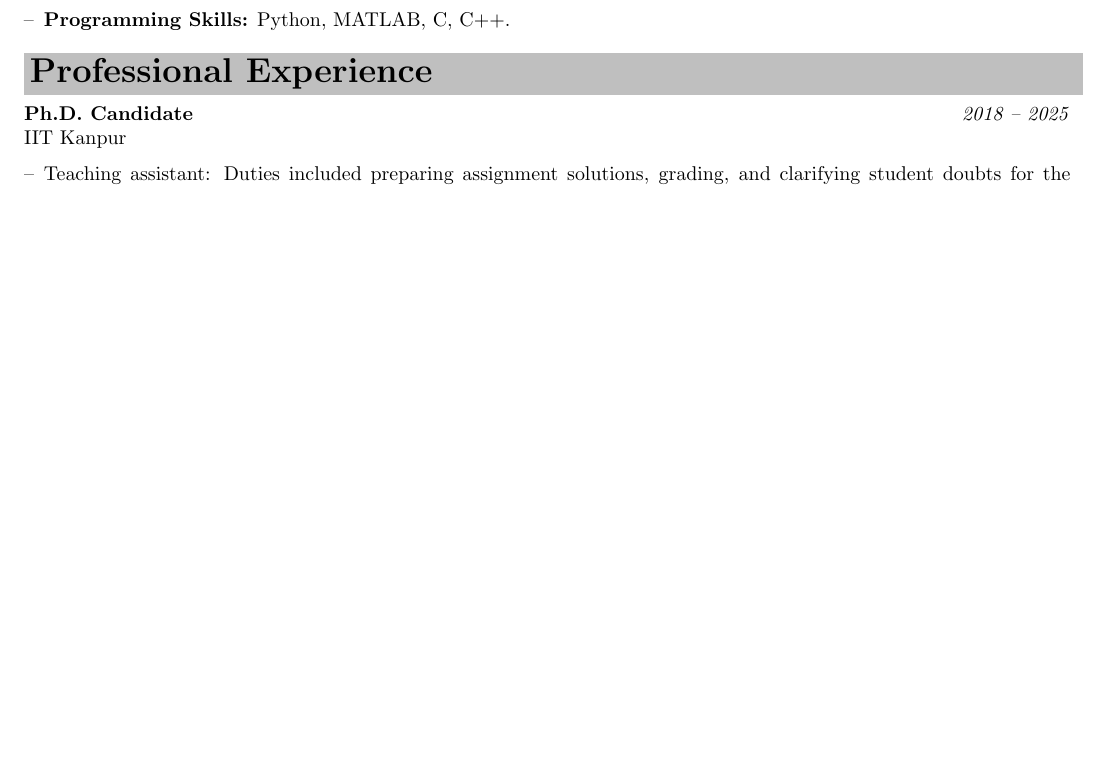
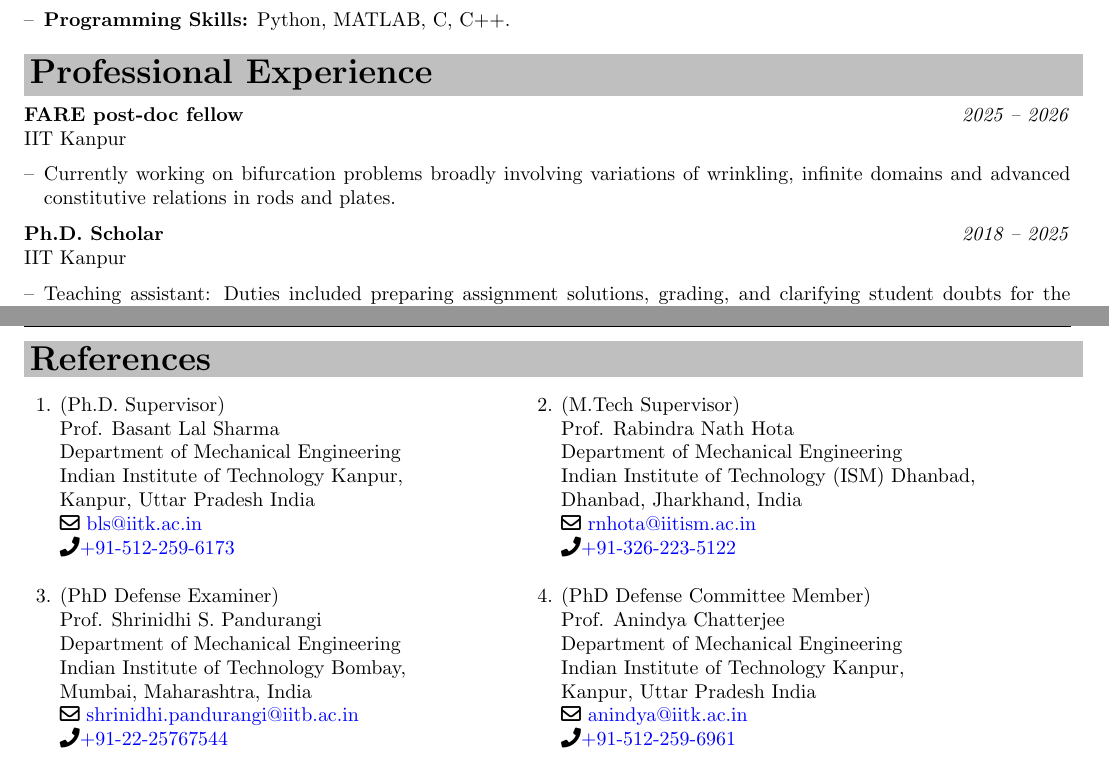
Before and after one commit to DeepankarDas12/DeepankarDas12.github.io, a LaTeX CV (Files/cv.tex): part of page 1 of 3 before the commit and two parts of pages 1 and 4 of 4 after it, the two joined at a grey line, cut so that both start at the same text, the shorter picture padded with empty space. Compiled offline with pdfLaTeX.

Commit message:
updated cv

```diff
--- a/Files/cv.tex
+++ b/Files/cv.tex
@@ -13,6 +13,7 @@
 \usepackage{xcolor}
 \newcommand{\mytexttilde}{\raisebox{0.5ex}{\texttildelow}}
 \usepackage{booktabs, multirow}
+\usepackage{fontawesome5}
 % Header for the CV
 \pagestyle{fancy}
 %\fancyhf{}
@@ -110,7 +109,14 @@
 
 	\mysectionast{Professional Experience}
 	\noindent
-	\textbf{Ph.D. Candidate} \hfill \textit{2018 – 2025} \\
+	\textbf{FARE post-doc fellow} \hfill \textit{2025 – 2026} \\
+	IIT Kanpur
+	\begin{itemize}[left=0pt, label={--}]
+		\item Currently working on bifurcation problems broadly involving variations of wrinkling, infinite domains and advanced constitutive relations in rods and plates.
+	\end{itemize}
+
+	\noindent
+	\textbf{Ph.D. Scholar} \hfill \textit{2018 – 2025} \\
 	IIT Kanpur
 	\begin{itemize}[left=0pt, label={--}]
 		\item Teaching assistant: Duties included preparing assignment solutions, grading, and clarifying student doubts for the following courses:\\
@@ -234,6 +240,53 @@
 		\item \textbf{Languages:} English, Hindi, Odia.
 		\item \textbf{Student activity:} Was an active member of TV room committee in hostel.
 	\end{itemize}
+	\newpage
+	\mysectionast{References}
+	\begin{tabular}{p{0cm}p{8cm}p{0cm}p{8cm}}
+		1.&
+			\multirow{4}{7cm}{(Ph.D. Supervisor)\\
+			Prof. Basant Lal Sharma\\
+			Department of Mechanical Engineering\\
+			Indian Institute of Technology Kanpur,\\
+			Kanpur, Uttar Pradesh India\\
+			\faEnvelope[regular] \href{mailto:bls@iitk.ac.in}{bls@iitk.ac.in}\\
+			\faPhone \href{tel:+91-512-259-6173}{+91-512-259-6173}}
+
+		&2.& \multirow{4}{8cm}{(M.Tech Supervisor)\\
+			Prof. Rabindra Nath Hota\\
+			Department of Mechanical Engineering\\
+			Indian Institute of Technology (ISM) Dhanbad,\\
+			Dhanbad, Jharkhand, India\\
+			\faEnvelope[regular] \href{mailto:rnhota@iitism.ac.in}{rnhota@iitism.ac.in}\\
+			\faPhone \href{tel:+91-326-223-5122}{+91-326-223-5122}}\\
+		& &  &  \\
+		& &  &  \\
+		& &  &  \\
+		& &  &  \\
+		& &  &  \\
+		& &  &  \\
+		& &  &  \\
+		3.&
+		\multirow{4}{7cm}{(PhD Defense Examiner)\\
+			Prof. Shrinidhi S. Pandurangi\\
+			Department of Mechanical Engineering\\
+			Indian Institute of Technology Bombay,\\
+			Mumbai, Maharashtra, India\\
+			\faEnvelope[regular] \href{mailto:shrinidhi.pandurangi@iitb.ac.in}{shrinidhi.pandurangi@iitb.ac.in}\\
+			\faPhone \href{tel:+91-22-25767544}{+91-22-25767544}}
+		&4.& \multirow{4}{7cm}{(PhD Defense Committee Member)\\
+			Prof. Anindya Chatterjee\\
+			Department of Mechanical Engineering\\
+			Indian Institute of Technology Kanpur,\\
+			Kanpur, Uttar Pradesh India\\
+			\faEnvelope[regular] \href{mailto:anindya@iitk.ac.in}{anindya@iitk.ac.in}\\
+			\faPhone \href{tel:+91-512-259-6961}{+91-512-259-6961}}\\
+		& &  &  \\
+		& &  &  \\
+		& &  &  \\
+		& &  &
+	\end{tabular}
+
 \end{document}
 
 
```
Also changed, not shown: Files/cv_deepankar.pdf, Files/cv.tex (12 more changed lines).
